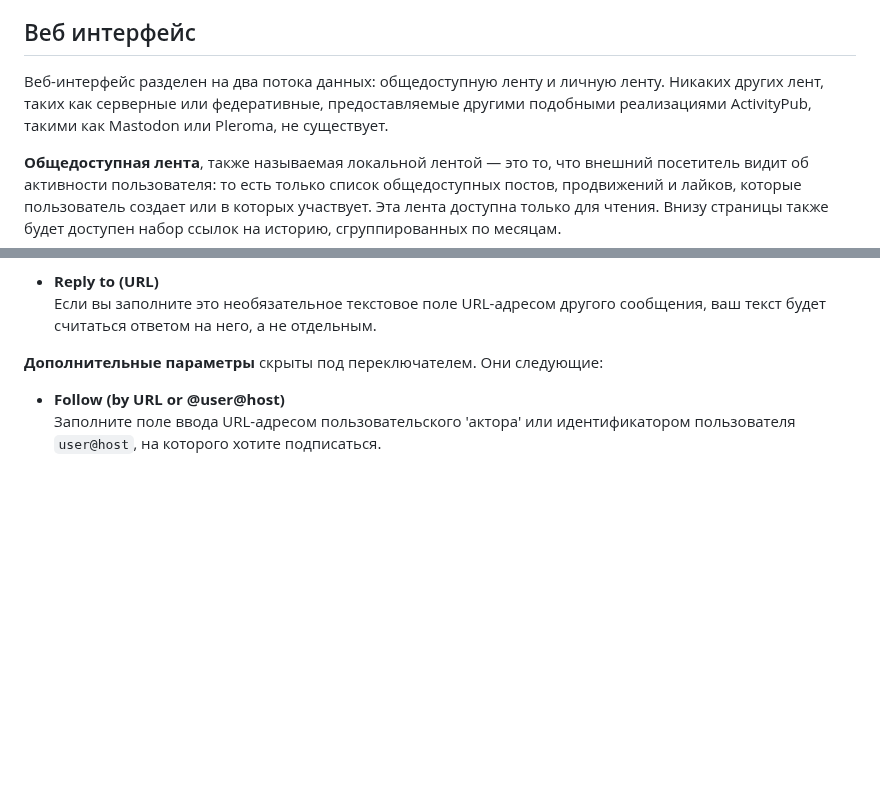
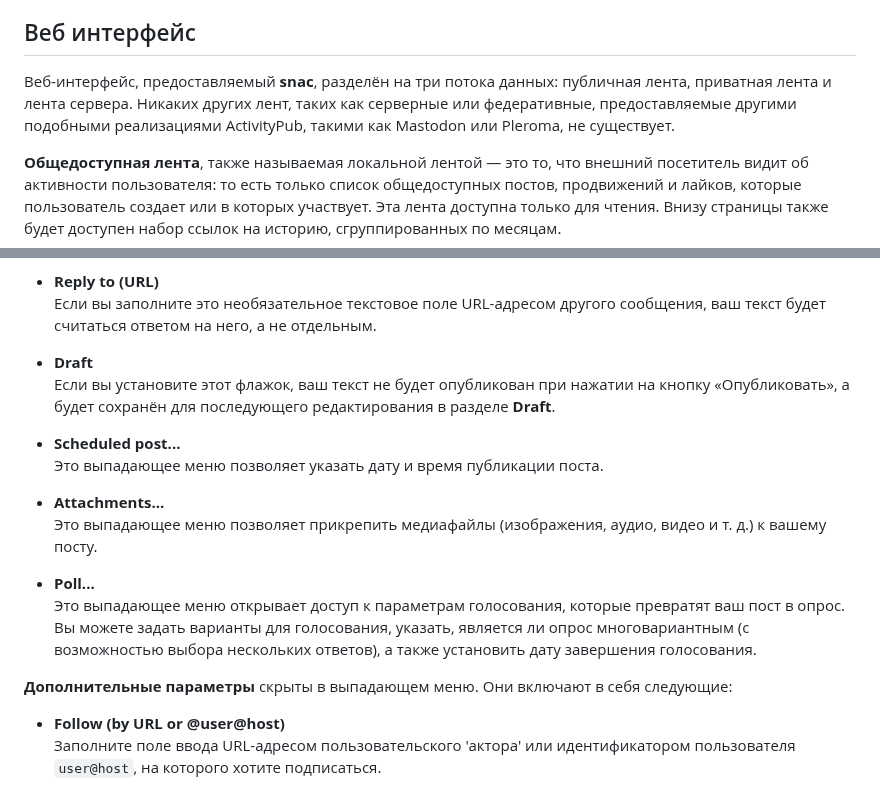
Before and after one commit to vorons/snac-docs, a Markdown page: docs/home.md, 2 parts joined by grey strips. GitHub-like rendering; blank space fills up the shorter version.

```diff
--- a/docs/home.md
+++ b/docs/home.md
@@ -132,7 +132,7 @@ docker-compose build && docker-compose up
 
 ## Веб интерфейс
 
-Веб-интерфейс разделен на два потока данных: общедоступную ленту и личную ленту. Никаких других лент, таких как серверные или федеративные, предоставляемые другими подобными реализациями ActivityPub, такими как Mastodon или Pleroma, не существует.
+Веб-интерфейс, предоставляемый **snac**, разделён на три потока данных: публичная лента, приватная лента и лента сервера. Никаких других лент, таких как серверные или федеративные, предоставляемые другими подобными реализациями ActivityPub, такими как Mastodon или Pleroma, не существует.
 
 **Общедоступная лента**, также называемая локальной лентой — это то, что внешний посетитель видит об активности пользователя: то есть только список общедоступных постов, продвижений и лайков, которые пользователь создает или в которых участвует. Эта лента доступна только для чтения. Внизу страницы также будет доступен набор ссылок на историю, сгруппированных по месяцам.
 
@@ -151,7 +151,19 @@ ntfy notifications
 - **Reply to (URL)**
 Если вы заполните это необязательное текстовое поле URL-адресом другого сообщения, ваш текст будет считаться ответом на него, а не отдельным.
 
-**Дополнительные параметры** скрыты под переключателем. Они следующие:
+- **Draft**
+Если вы установите этот флажок, ваш текст не будет опубликован при нажатии на кнопку «Опубликовать», а будет сохранён для последующего редактирования в разделе **Draft**.
+
+- **Scheduled post...**
+Это выпадающее меню позволяет указать дату и время публикации поста.
+
+- **Attachments...**
+Это выпадающее меню позволяет прикрепить медиафайлы (изображения, аудио, видео и т. д.) к вашему посту.
+
+- **Poll...**
+Это выпадающее меню открывает доступ к параметрам голосования, которые превратят ваш пост в опрос. Вы можете задать варианты для голосования, указать, является ли опрос многовариантным (с возможностью выбора нескольких ответов), а также установить дату завершения голосования.
+
+**Дополнительные параметры** скрыты в выпадающем меню. Они включают в себя следующие:
 
 - **Follow (by URL or @user@host)**
 Заполните поле ввода URL-адресом пользовательского 'актора' или идентификатором пользователя `user@host`, на которого хотите подписаться.
```
